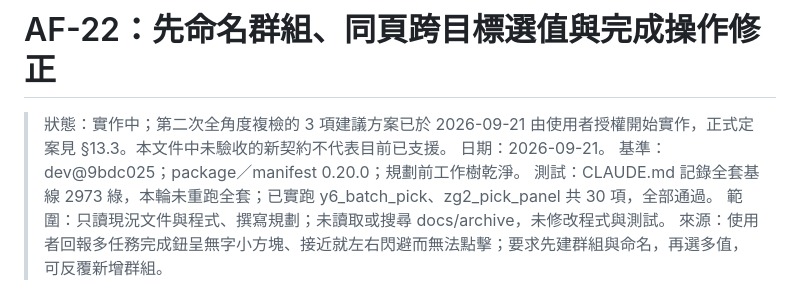
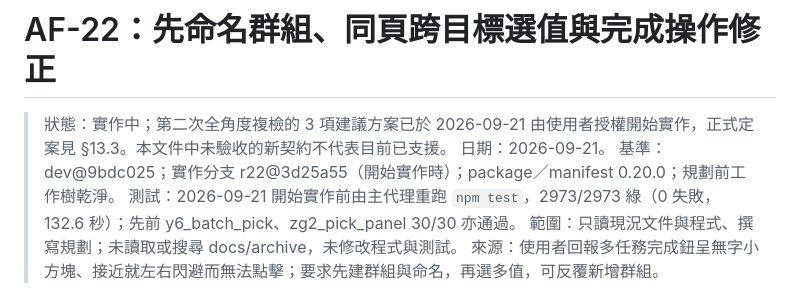
Before and after one commit to darionnnnnn/AutoFetcher, a Markdown page: docs/AF-22-PLAN.md, the part around one of its changes. Drawn GitHub-style.

```diff
--- a/docs/AF-22-PLAN.md
+++ b/docs/AF-22-PLAN.md
@@ -2,8 +2,8 @@
 
 > 狀態：實作中；第二次全角度複檢的 3 項建議方案已於 2026-09-21 由使用者授權開始實作，正式定案見 §13.3。本文件中未驗收的新契約不代表目前已支援。
 > 日期：2026-09-21。
-> 基準：dev@9bdc025；package／manifest 0.20.0；規劃前工作樹乾淨。
-> 測試：CLAUDE.md 記錄全套基線 2973 綠，本輪未重跑全套；已實跑 y6_batch_pick、zg2_pick_panel 共 30 項，全部通過。
+> 基準：dev@9bdc025；實作分支 r22@3d25a55（開始實作時）；package／manifest 0.20.0；規劃前工作樹乾淨。
+> 測試：2026-09-21 開始實作前由主代理重跑 `npm test`，2973/2973 綠（0 失敗，132.6 秒）；先前 y6_batch_pick、zg2_pick_panel 30/30 亦通過。
 > 範圍：只讀現況文件與程式、撰寫規劃；未讀取或搜尋 docs/archive，未修改程式與測試。
 > 來源：使用者回報多任務完成鈕呈無字小方塊、接近就左右閃避而無法點擊；要求先建群組與命名，再選多值，可反覆新增群組。
 
```
Also changed, not shown: other parts of docs/AF-22-PLAN.md (+19 -1 lines).
